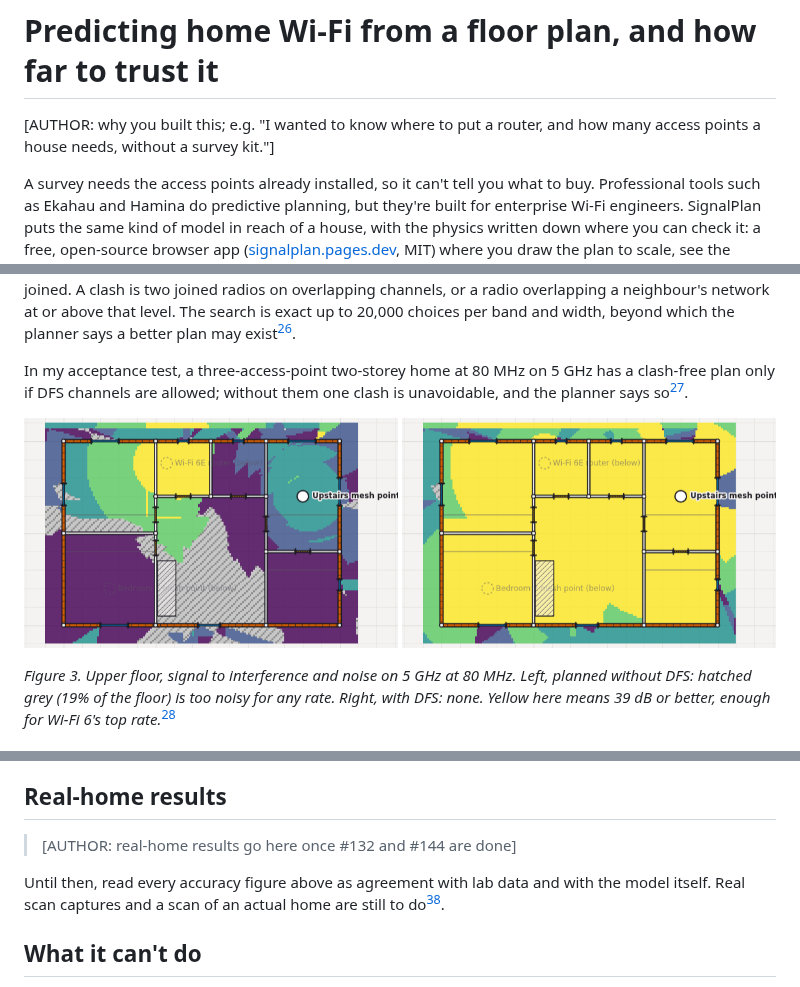
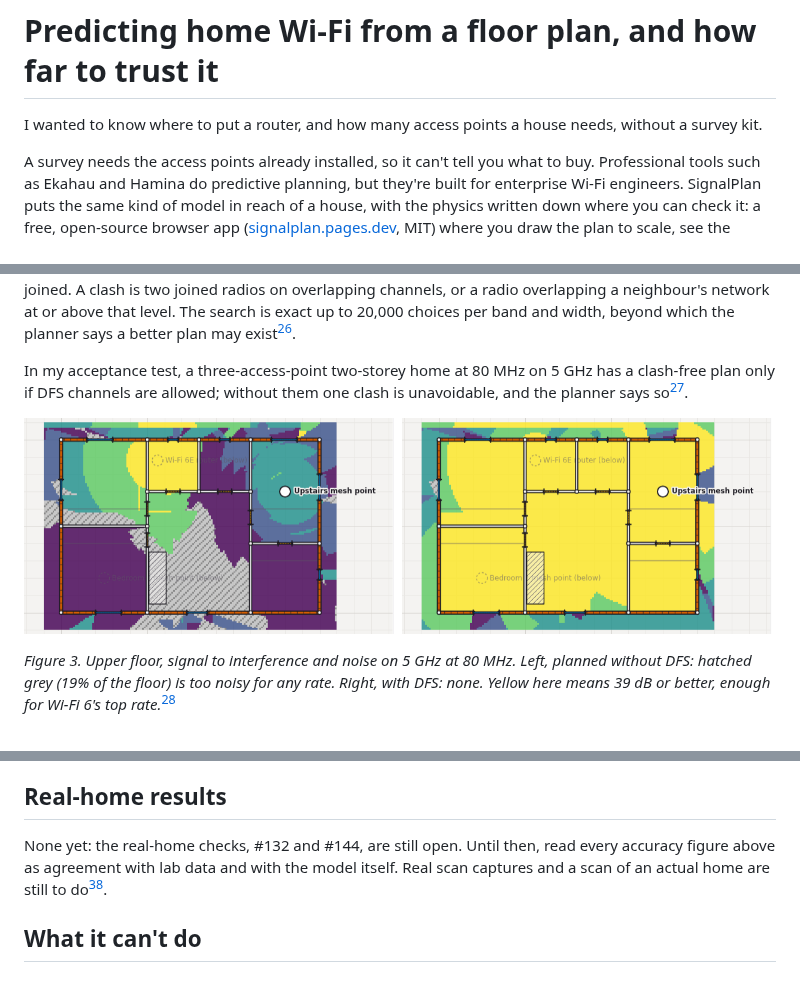
Before and after one commit to NC4321/SignalPlan, a Markdown page: docs/writeup.md, 3 parts joined by grey strips. GitHub-like rendering; pictures changed too: docs/img/writeup-channels.png.

```diff
--- a/docs/writeup.md
+++ b/docs/writeup.md
@@ -1,6 +1,6 @@
 # Predicting home Wi-Fi from a floor plan, and how far to trust it
 
-[AUTHOR: why you built this; e.g. "I wanted to know where to put a router, and how many access points a house needs, without a survey kit."]
+I wanted to know where to put a router, and how many access points a house needs, without a survey kit.
 
 A survey needs the access points already installed, so it can't tell you what to buy. Professional tools such as Ekahau and Hamina do predictive planning, but they're built for enterprise Wi-Fi engineers. SignalPlan puts the same kind of model in reach of a house, with the physics written down where you can check it: a free, open-source browser app ([signalplan.pages.dev](https://signalplan.pages.dev), MIT) where you draw the plan to scale, see the predicted signal everywhere, and let an optimizer search for placements. No account, and plans stay on your device.
 
@@ -97,9 +97,7 @@ _Figure 4. The surveyed test bungalow on 5 GHz; each pin is predicted minus meas
 
 ## Real-home results
 
-> [AUTHOR: real-home results go here once #132 and #144 are done]
-
-Until then, read every accuracy figure above as agreement with lab data and with the model itself. Real scan captures and a scan of an actual home are still to do[^real].
+None yet: the real-home checks, #132 and #144, are still open. Until then, read every accuracy figure above as agreement with lab data and with the model itself. Real scan captures and a scan of an actual home are still to do[^real].
 
 ## What it can't do
 
```
Also changed, not shown: other parts of docs/writeup.md (+1 -1 lines), docs/DECISIONS.md (+1 -1 lines), 1 other file.
